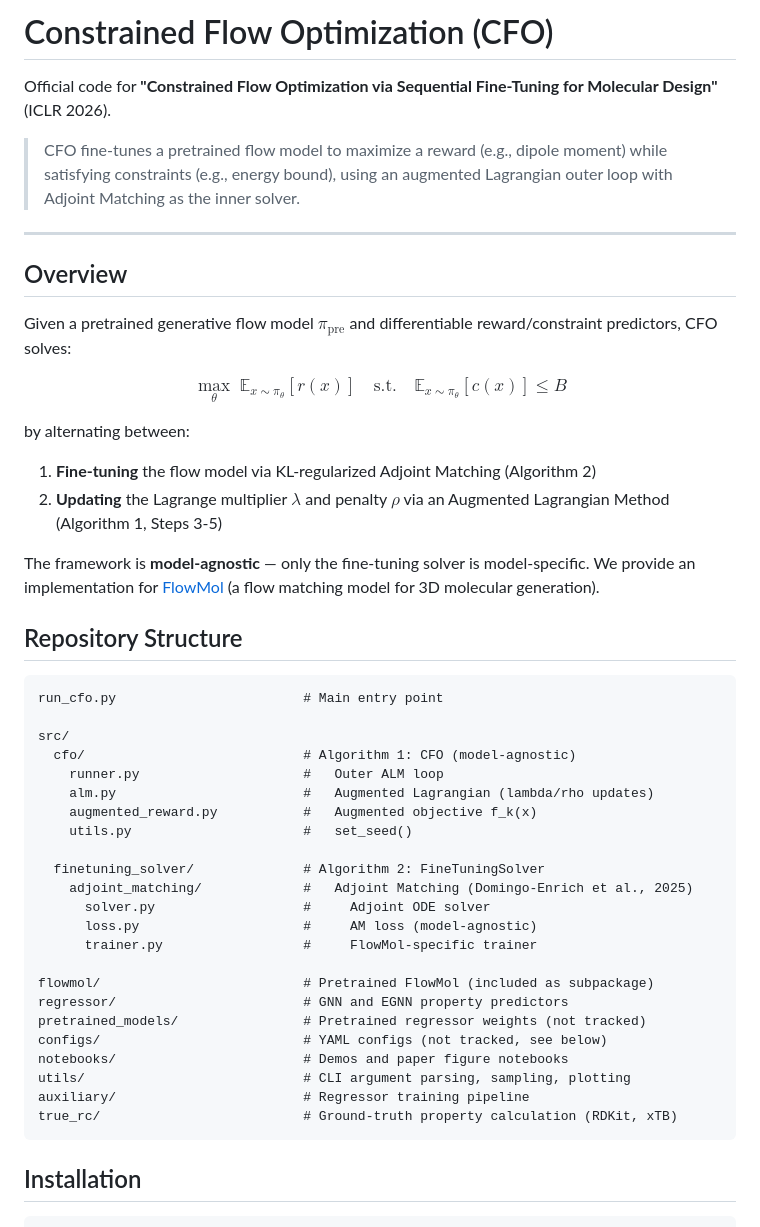
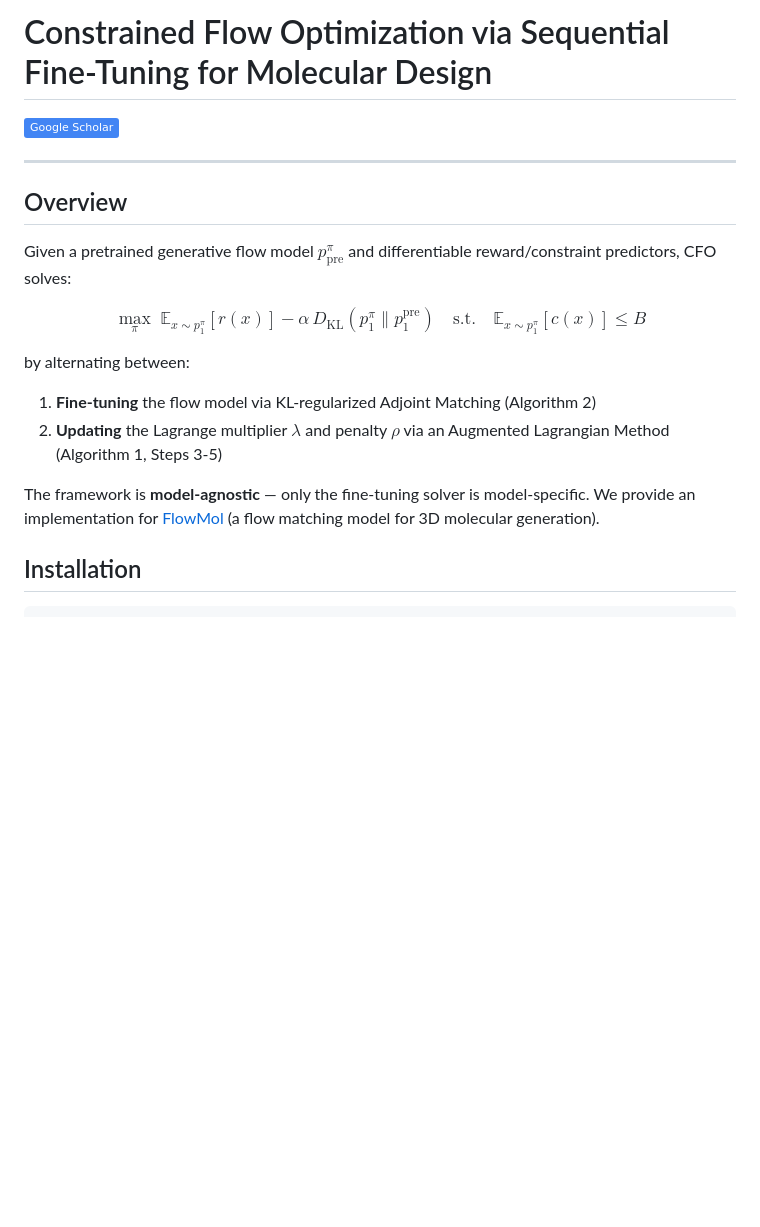
Before and after one commit to svenlg/constrained-flow-optimization, a Markdown page: README.md, the part around one of its changes. Drawn GitHub-style; badges without logos; blank space fills up the shorter version.

````diff
--- a/README.md
+++ b/README.md
@@ -1,52 +1,20 @@
-# Constrained Flow Optimization (CFO)
+# Constrained Flow Optimization via Sequential Fine-Tuning for Molecular Design
 
-Official code for **"Constrained Flow Optimization via Sequential Fine-Tuning for Molecular Design"** (ICLR 2026).
-
-> CFO fine-tunes a pretrained flow model to maximize a reward (e.g., dipole moment) while satisfying constraints (e.g., energy bound), using an augmented Lagrangian outer loop with Adjoint Matching as the inner solver.
-
-<!-- [![Paper](https://img.shields.io/badge/arXiv-...)](https://arxiv.org/abs/...) -->
+[![Paper](https://img.shields.io/badge/Google%20Scholar-4285F4?logo=googlescholar&logoColor=white)](https://scholar.google.com/scholar?q=Constrained+Flow+Optimization+via+Sequential+Fine-Tuning+for+Molecular+Design)
 
 ---
 
 ## Overview
 
-Given a pretrained generative flow model $\pi_\text{pre}$ and differentiable reward/constraint predictors, CFO solves:
+Given a pretrained generative flow model $p^\pi_\text{pre}$ and differentiable reward/constraint predictors, CFO solves:
 
-$$\max_\theta \; \mathbb{E}_{x \sim \pi_\theta}[r(x)] \quad \text{s.t.} \quad \mathbb{E}_{x \sim \pi_\theta}[c(x)] \leq B$$
+$$\max_\pi \; \mathbb{E}_{x \sim p^\pi_1}[r(x)] - \alpha \, D_\text{KL}(p^\pi_1 \| p^\text{pre}_1) \quad \text{s.t.} \quad \mathbb{E}_{x \sim p^\pi_1}[c(x)] \leq B$$
 
 by alternating between:
 1. **Fine-tuning** the flow model via KL-regularized Adjoint Matching (Algorithm 2)
 2. **Updating** the Lagrange multiplier $\lambda$ and penalty $\rho$ via an Augmented Lagrangian Method (Algorithm 1, Steps 3-5)
 
 The framework is **model-agnostic** — only the fine-tuning solver is model-specific. We provide an implementation for [FlowMol](https://github.com/Dunni3/FlowMol) (a flow matching model for 3D molecular generation).
-
-## Repository Structure
-
-```
-run_cfo.py                        # Main entry point
-
-src/
-  cfo/                            # Algorithm 1: CFO (model-agnostic)
-    runner.py                     #   Outer ALM loop
-    alm.py                        #   Augmented Lagrangian (lambda/rho updates)
-    augmented_reward.py           #   Augmented objective f_k(x)
-    utils.py                      #   set_seed()
-
-  finetuning_solver/              # Algorithm 2: FineTuningSolver
-    adjoint_matching/             #   Adjoint Matching (Domingo-Enrich et al., 2025)
-      solver.py                   #     Adjoint ODE solver
-      loss.py                     #     AM loss (model-agnostic)
-      trainer.py                  #     FlowMol-specific trainer
-
-flowmol/                          # Pretrained FlowMol (included as subpackage)
-regressor/                        # GNN and EGNN property predictors
-pretrained_models/                # Pretrained regressor weights (not tracked)
-configs/                          # YAML configs (not tracked, see below)
-notebooks/                        # Demos and paper figure notebooks
-utils/                            # CLI argument parsing, sampling, plotting
-auxiliary/                        # Regressor training pipeline
-true_rc/                          # Ground-truth property calculation (RDKit, xTB)
-```
 
 ## Installation
 
````
Also changed, not shown: other parts of README.md (+33 -47 lines).
